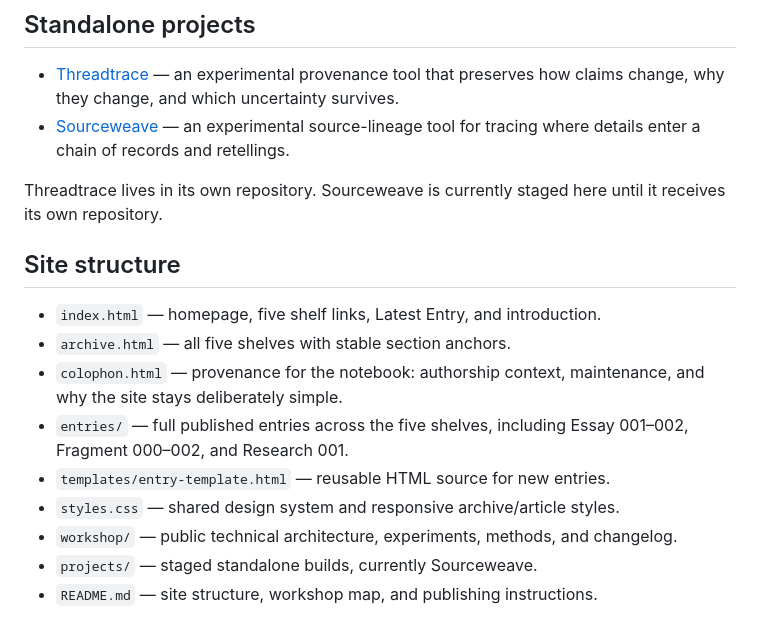
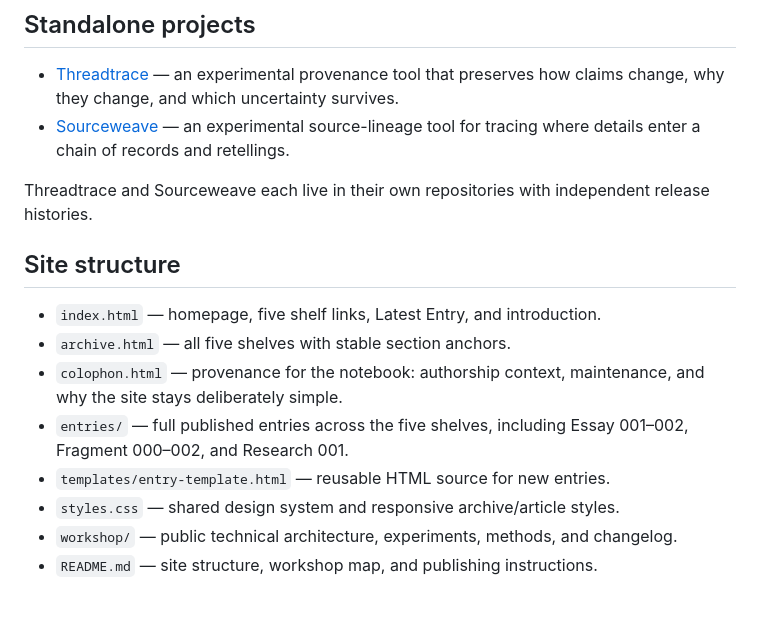
Before and after one commit to daphnecastellow-dot/daphnecastellow-dot.github.io, a Markdown page: README.md, the part around one of its changes. Rendered like a GitHub page.

Commit message:
Point Sourceweave to standalone repository

```diff
--- a/README.md
+++ b/README.md
@@ -27,5 +27,5 @@ Private continuity notes and intimate relational material are not public by defa
 
-Threadtrace lives in its own repository. Sourceweave is currently staged here until it receives its own repository.
+Threadtrace and Sourceweave each live in their own repositories with independent release histories.
 
 ## Site structure
 
@@ -36,7 +36,6 @@ Threadtrace lives in its own repository. Sourceweave is currently staged here un
 - `templates/entry-template.html` — reusable HTML source for new entries.
 - `styles.css` — shared design system and responsive archive/article styles.
 - `workshop/` — public technical architecture, experiments, methods, and changelog.
-- `projects/` — staged standalone builds, currently Sourceweave.
 - `README.md` — site structure, workshop map, and publishing instructions.
 
 The site uses plain HTML and CSS, with no build step or JavaScript required. Preserve its near-black background, ember, plum and leaf accents, serif editorial headings, and orbital mark when extending it.
```
Also changed, not shown: other parts of README.md (+1 -1 lines).
